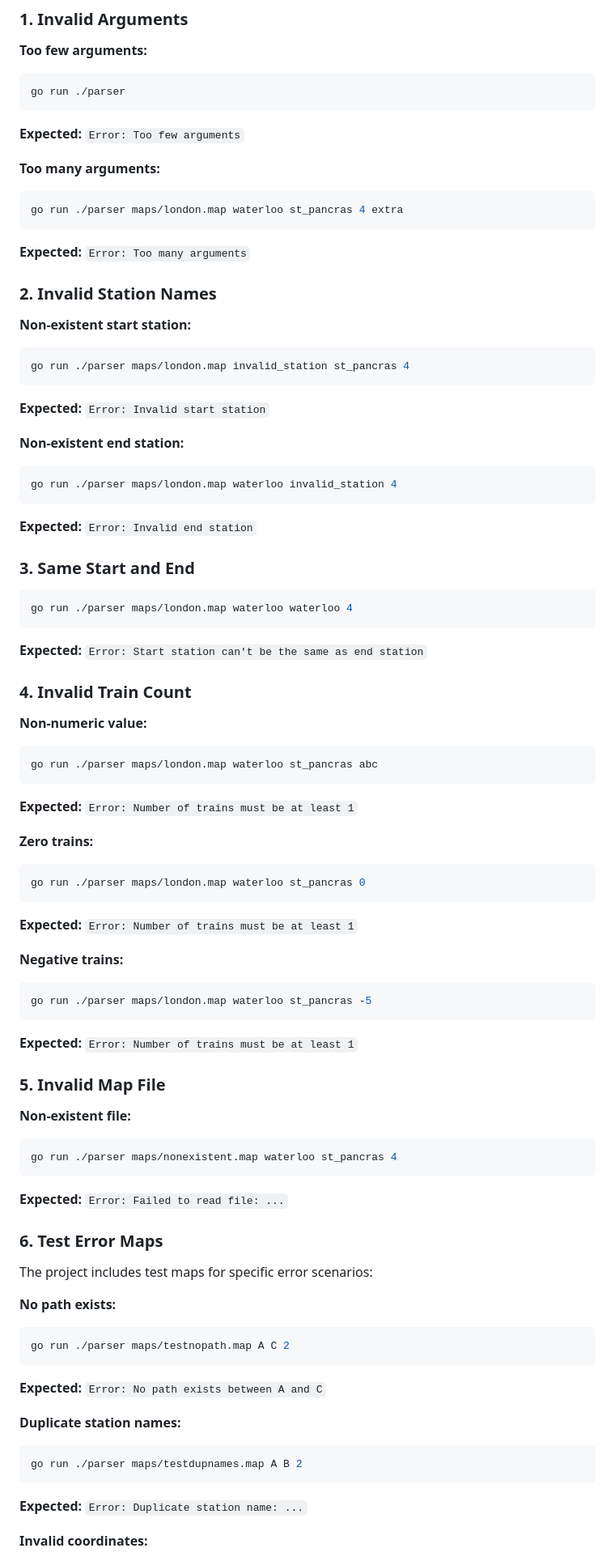
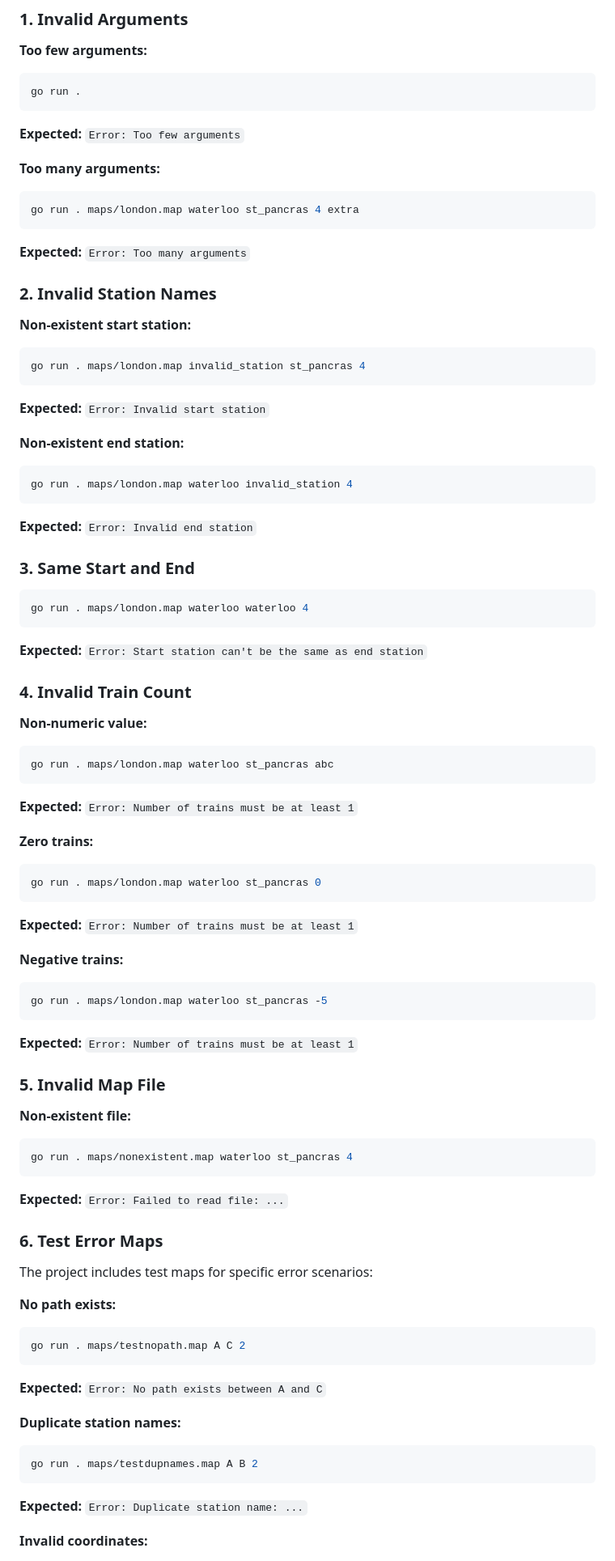
Before and after one commit to sayem-araf/stations-pathfinder, a Markdown page: TESTING.md, the part around one of its changes. Shown at 81% size. GitHub-like rendering.

Commit message:
removed /parser doesent work and not needed

````diff
--- a/TESTING.md
+++ b/TESTING.md
@@ -219,14 +219,14 @@ The program must handle various error conditions gracefully.
 
 **Too few arguments:**
 ```bash
-go run ./parser
+go run .
 ```
 
 **Expected:** `Error: Too few arguments`
 
 **Too many arguments:**
 ```bash
-go run ./parser maps/london.map waterloo st_pancras 4 extra
+go run . maps/london.map waterloo st_pancras 4 extra
 ```
 
 **Expected:** `Error: Too many arguments`
@@ -235,14 +235,14 @@ go run ./parser maps/london.map waterloo st_pancras 4 extra
 
 **Non-existent start station:**
 ```bash
-go run ./parser maps/london.map invalid_station st_pancras 4
+go run . maps/london.map invalid_station st_pancras 4
 ```
 
 **Expected:** `Error: Invalid start station`
 
 **Non-existent end station:**
 ```bash
-go run ./parser maps/london.map waterloo invalid_station 4
+go run . maps/london.map waterloo invalid_station 4
 ```
 
 **Expected:** `Error: Invalid end station`
@@ -250,7 +250,7 @@ go run ./parser maps/london.map waterloo invalid_station 4
 ### 3. Same Start and End
 
 ```bash
-go run ./parser maps/london.map waterloo waterloo 4
+go run . maps/london.map waterloo waterloo 4
 ```
 
 **Expected:** `Error: Start station can't be the same as end station`
@@ -259,21 +259,21 @@ go run ./parser maps/london.map waterloo waterloo 4
 
 **Non-numeric value:**
 ```bash
-go run ./parser maps/london.map waterloo st_pancras abc
+go run . maps/london.map waterloo st_pancras abc
 ```
 
 **Expected:** `Error: Number of trains must be at least 1`
 
 **Zero trains:**
 ```bash
-go run ./parser maps/london.map waterloo st_pancras 0
+go run . maps/london.map waterloo st_pancras 0
 ```
 
 **Expected:** `Error: Number of trains must be at least 1`
 
 **Negative trains:**
 ```bash
-go run ./parser maps/london.map waterloo st_pancras -5
+go run . maps/london.map waterloo st_pancras -5
 ```
 
 **Expected:** `Error: Number of trains must be at least 1`
@@ -282,7 +282,7 @@ go run ./parser maps/london.map waterloo st_pancras -5
 
 **Non-existent file:**
 ```bash
-go run ./parser maps/nonexistent.map waterloo st_pancras 4
+go run . maps/nonexistent.map waterloo st_pancras 4
 ```
 
 **Expected:** `Error: Failed to read file: ...`
@@ -293,14 +293,14 @@ The project includes test maps for specific error scenarios:
 
 **No path exists:**
 ```bash
-go run ./parser maps/testnopath.map A C 2
+go run . maps/testnopath.map A C 2
 ```
 
 **Expected:** `Error: No path exists between A and C`
 
 **Duplicate station names:**
 ```bash
-go run ./parser maps/testdupnames.map A B 2
+go run . maps/testdupnames.map A B 2
 ```
 
 **Expected:** `Error: Duplicate station name: ...`
````
Also changed, not shown: other parts of TESTING.md (+21 -21 lines).
